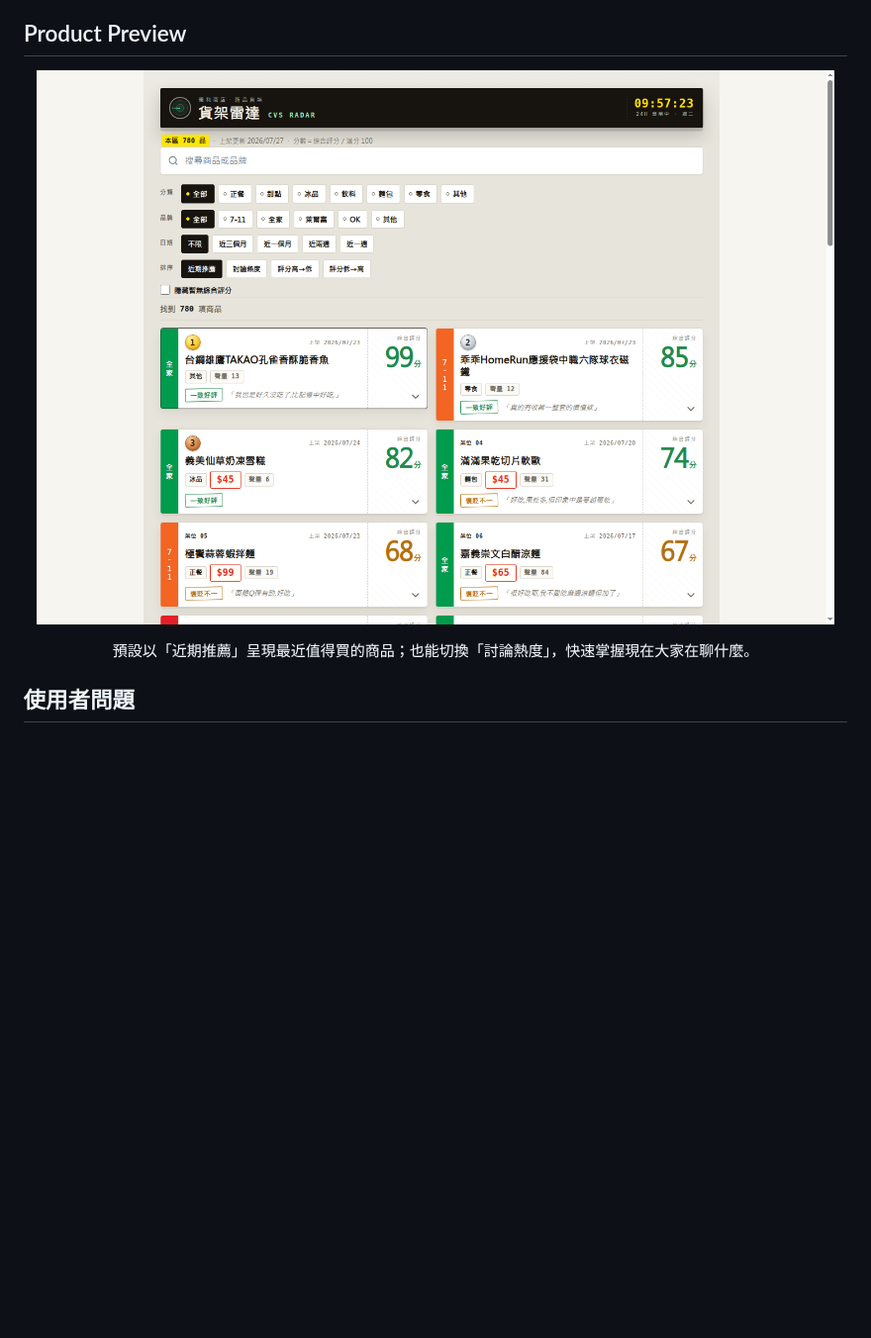
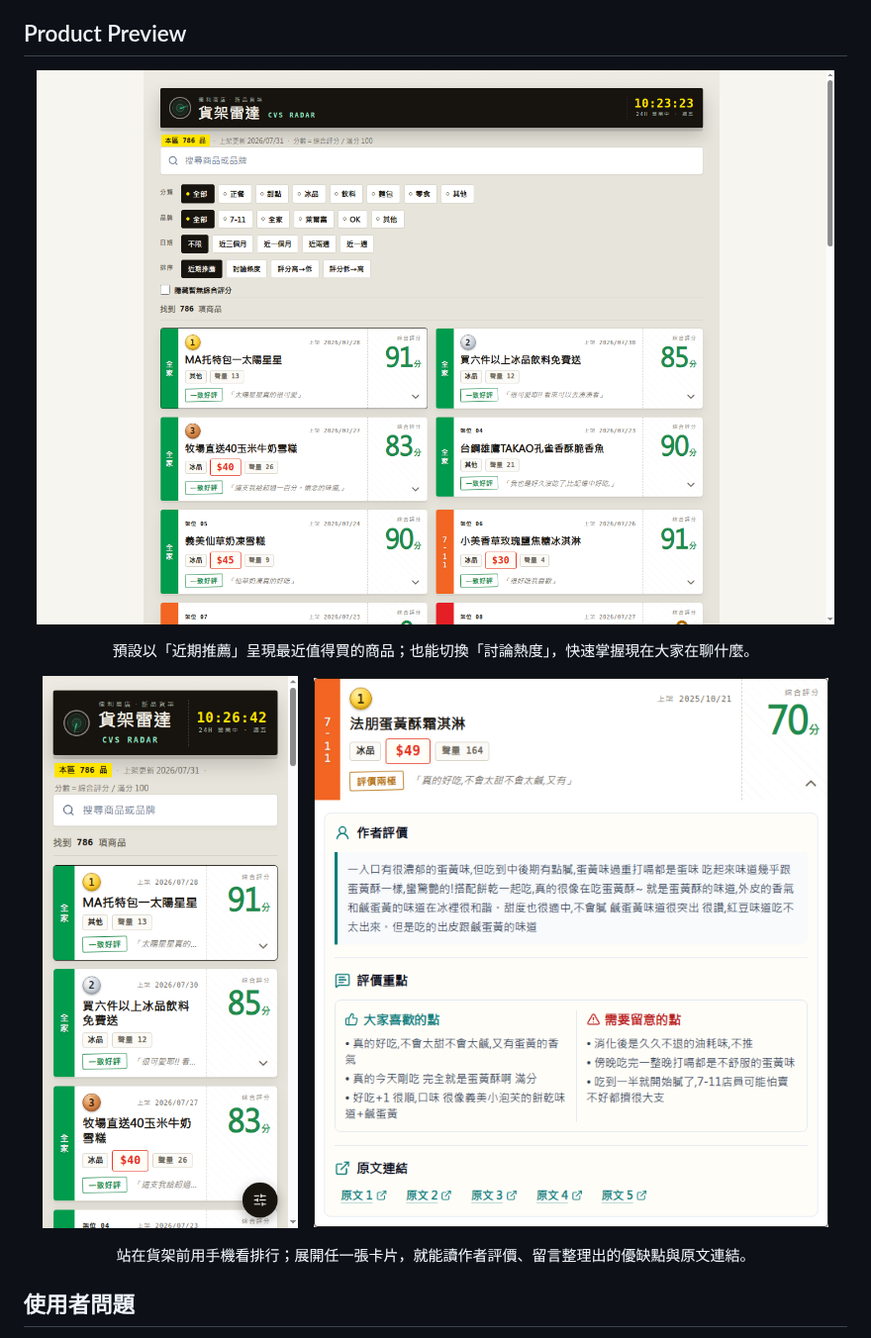
Before and after one commit to YuHsunWang/cvs-radar, a Markdown page: README.md, the part around the change. Shown at 99% size. Rendered like a GitHub page; pictures changed too: docs/screenshots/app-mobile.png (added), docs/screenshots/app-overview.png, docs/screenshots/product-detail.png; blank space fills up the shorter version.

Commit message:
docs: recapture the screenshots from the current build, including mobile
app-overview.png was showing a stale snapshot (780 products, 07/27), and
product-detail.png was not referenced anywhere. Recapture all three from
a local production build of the current data, add the 390x844 mobile home
screen the README's mobile-first claim never actually showed, and put the
mobile and expanded-card shots side by side under Product Preview.

Co-Authored-By: Claude <noreply@anthropic.com>
Claude-Session: https://claude.ai/code/session_01Pm4rUN2cjjedP9NGa3LYSt

```diff
--- a/README.md
+++ b/README.md
@@ -23,6 +23,16 @@ CVS Radar 是一個端到端的 NLP 與資料產品專案。系統從公開討
 
 <p align="center">
   預設以「近期推薦」呈現最近值得買的商品；也能切換「討論熱度」，快速掌握現在大家在聊什麼。
+</p>
+
+<p align="center">
+  <img src="docs/screenshots/app-mobile.png" width="260" alt="CVS Radar 手機版首頁：貨架標題列、搜尋、排行卡片與浮動篩選鈕" />
+  &nbsp;&nbsp;
+  <img src="docs/screenshots/product-detail.png" width="520" alt="展開後的商品卡：作者評價、留言整理出的優缺點與原文連結" />
+</p>
+
+<p align="center">
+  站在貨架前用手機看排行；展開任一張卡片，就能讀作者評價、留言整理出的優缺點與原文連結。
 </p>
 
 ## 使用者問題
```
